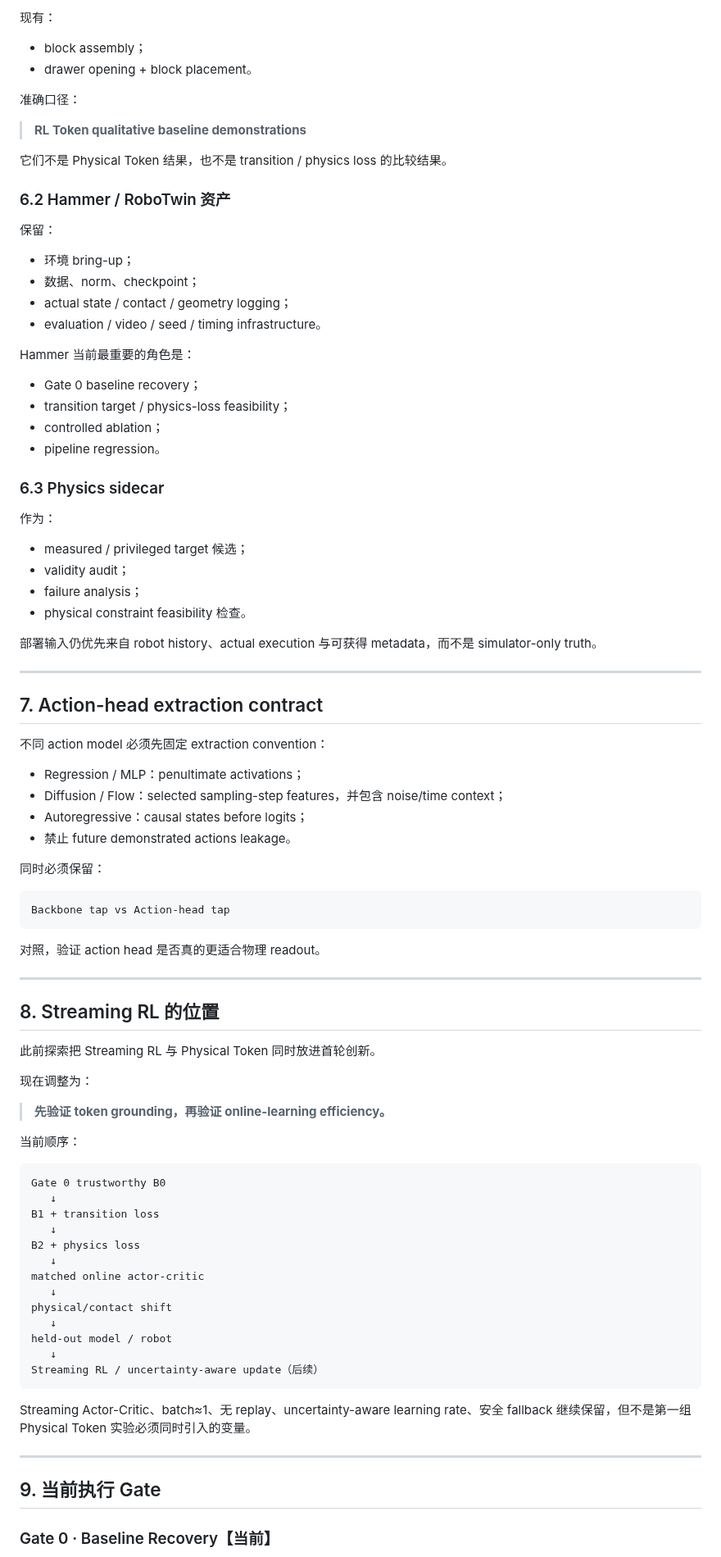
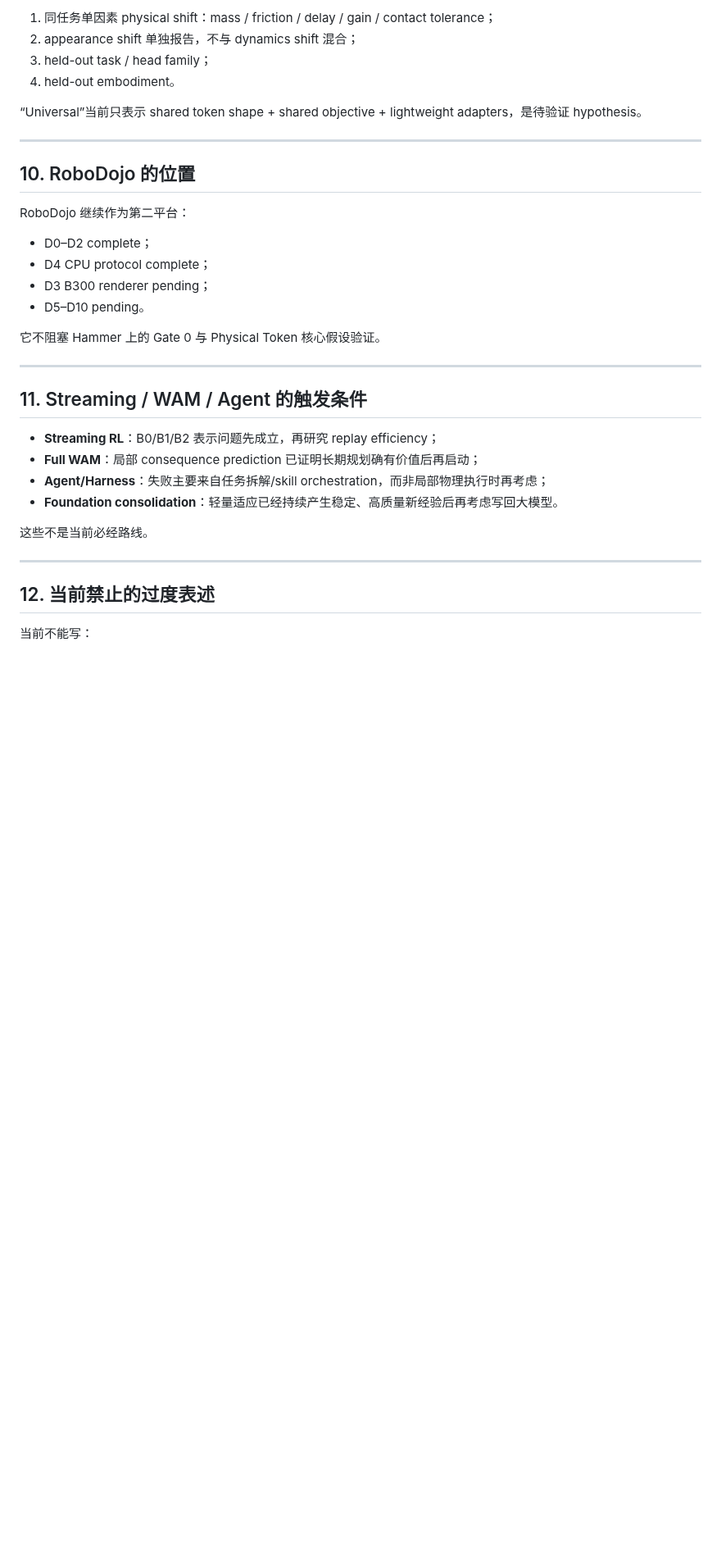
Before and after one commit to nkd-lkz/physical-self-evolution, a Markdown page: research/master-roadmap.md, the part around one of its changes. Shown at 82% size. GitHub-like rendering; blank space fills up the shorter version.

````diff
--- a/research/master-roadmap.md
+++ b/research/master-roadmap.md
@@ -202,94 +338,38 @@ B0/B1/B2 必须 matched：
 
-现有：
+1. 同任务单因素 physical shift：mass / friction / delay / gain / contact tolerance；
+2. appearance shift 单独报告，不与 dynamics shift 混合；
+3. held-out task / head family；
+4. held-out embodiment。
 
-- block assembly；
-- drawer opening + block placement。
-
-准确口径：
-
-> **RL Token qualitative baseline demonstrations**
-
-它们不是 Physical Token 结果，也不是 transition / physics loss 的比较结果。
-
-### 6.2 Hammer / RoboTwin 资产
-
-保留：
-
-- 环境 bring-up；
-- 数据、norm、checkpoint；
-- actual state / contact / geometry logging；
-- evaluation / video / seed / timing infrastructure。
-
-Hammer 当前最重要的角色是：
-
-- Gate 0 baseline recovery；
-- transition target / physics-loss feasibility；
-- controlled ablation；
-- pipeline regression。
-
-### 6.3 Physics sidecar
-
-作为：
-
-- measured / privileged target 候选；
-- validity audit；
-- failure analysis；
-- physical constraint feasibility 检查。
-
-部署输入仍优先来自 robot history、actual execution 与可获得 metadata，而不是 simulator-only truth。
+“Universal”当前只表示 shared token shape + shared objective + lightweight adapters，是待验证 hypothesis。
 
 ---
 
-## 7. Action-head extraction contract
+## 10. RoboDojo 的位置
 
-不同 action model 必须先固定 extraction convention：
+RoboDojo 继续作为第二平台：
 
-- Regression / MLP：penultimate activations；
-- Diffusion / Flow：selected sampling-step features，并包含 noise/time context；
-- Autoregressive：causal states before logits；
-- 禁止 future demonstrated actions leakage。
+- D0–D2 complete；
+- D4 CPU protocol complete；
+- D3 B300 renderer pending；
+- D5–D10 pending。
 
-同时必须保留：
-
-```text
-Backbone tap vs Action-head tap
-```
-
-对照，验证 action head 是否真的更适合物理 readout。
+它不阻塞 Hammer 上的 Gate 0 与 Physical Token 核心假设验证。
 
 ---
 
-## 8. Streaming RL 的位置
+## 11. Streaming / WAM / Agent 的触发条件
 
-此前探索把 Streaming RL 与 Physical Token 同时放进首轮创新。
+- **Streaming RL**：B0/B1/B2 表示问题先成立，再研究 replay efficiency；
+- **Full WAM**：局部 consequence prediction 已证明长期规划确有价值后再启动；
+- **Agent/Harness**：失败主要来自任务拆解/skill orchestration，而非局部物理执行时再考虑；
+- **Foundation consolidation**：轻量适应已经持续产生稳定、高质量新经验后再考虑写回大模型。
 
-现在调整为：
-
-> **先验证 token grounding，再验证 online-learning efficiency。**
-
-当前顺序：
-
-```text
-Gate 0 trustworthy B0
-   ↓
-B1 + transition loss
-   ↓
-B2 + physics loss
-   ↓
-matched online actor-critic
-   ↓
-physical/contact shift
-   ↓
-held-out model / robot
-   ↓
-Streaming RL / uncertainty-aware update（后续）
-```
-
-Streaming Actor-Critic、batch≈1、无 replay、uncertainty-aware learning rate、安全 fallback 继续保留，但不是第一组 Physical Token 实验必须同时引入的变量。
+这些不是当前必经路线。
 
 ---
 
-## 9. 当前执行 Gate
+## 12. 当前禁止的过度表述
 
-### Gate 0 · Baseline Recovery【当前】
+当前不能写：
 
````
Also changed, not shown: other parts of research/master-roadmap.md (+251 -181 lines).
